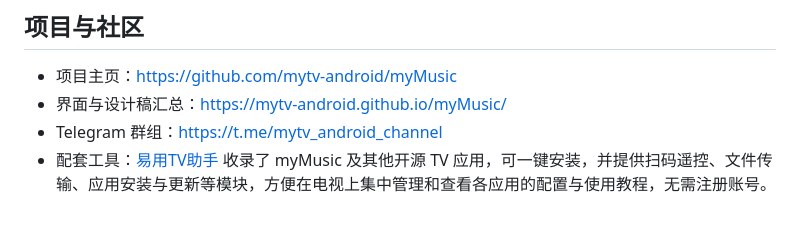
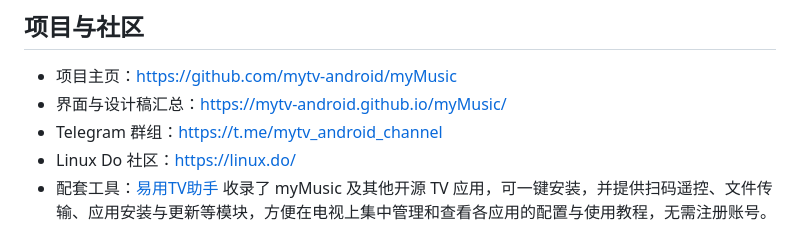
Before and after one commit to mytv-android/myMusic, a Markdown page: README.md, the part around the change. Drawn GitHub-style.

Commit message:
README 加 Linux Do 社区入口
Co-Authored-By: Claude Sonnet 5 <noreply@anthropic.com>

```diff
--- a/README.md
+++ b/README.md
@@ -17,6 +17,7 @@ myMusic 是面向 Android 6.0 及以上设备的音乐客户端，支持手机
 - 项目主页：https://github.com/mytv-android/myMusic
 - 界面与设计稿汇总：https://mytv-android.github.io/myMusic/
 - Telegram 群组：https://t.me/mytv_android_channel
+- Linux Do 社区：https://linux.do/
 - 配套工具：[易用TV助手](https://github.com/pangtugg/easytv-partner) 收录了 myMusic 及其他开源 TV 应用，可一键安装，并提供扫码遥控、文件传输、应用安装与更新等模块，方便在电视上集中管理和查看各应用的配置与使用教程，无需注册账号。
 
 两个入口在应用的 `设置 › 关于与更新` 里同样提供：手机上点按打开，电视上用手机扫页面上的二维码（二维码由本机编码器生成，不经过第三方图片服务）。
```
